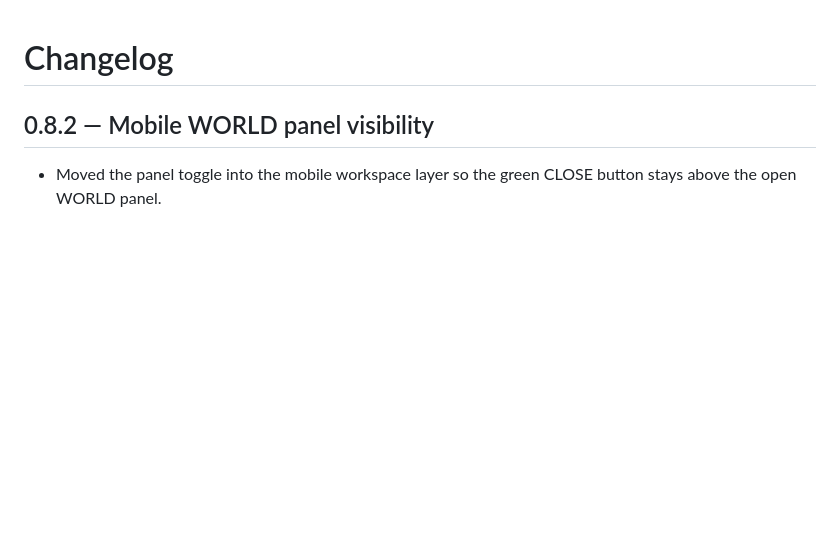
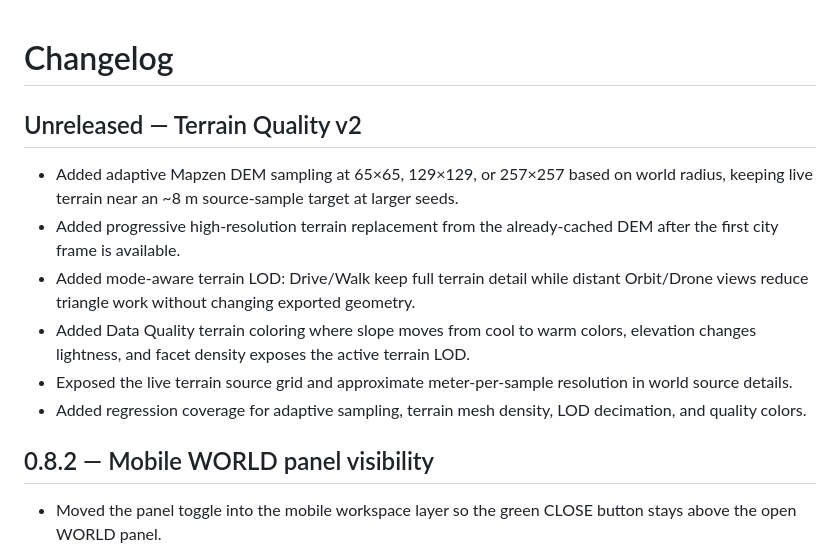
Before and after one commit to yz4git/next-gen, a Markdown page: CHANGELOG.md, the part around the change. Rendered like a GitHub page; blank space fills up the shorter version.

Commit message:
docs: document Terrain Quality v2

```diff
--- a/CHANGELOG.md
+++ b/CHANGELOG.md
@@ -1,4 +1,13 @@
 # Changelog
+
+## Unreleased — Terrain Quality v2
+
+- Added adaptive Mapzen DEM sampling at 65×65, 129×129, or 257×257 based on world radius, keeping live terrain near an ~8 m source-sample target at larger seeds.
+- Added progressive high-resolution terrain replacement from the already-cached DEM after the first city frame is available.
+- Added mode-aware terrain LOD: Drive/Walk keep full terrain detail while distant Orbit/Drone views reduce triangle work without changing exported geometry.
+- Added Data Quality terrain coloring where slope moves from cool to warm colors, elevation changes lightness, and facet density exposes the active terrain LOD.
+- Exposed the live terrain source grid and approximate meter-per-sample resolution in world source details.
+- Added regression coverage for adaptive sampling, terrain mesh density, LOD decimation, and quality colors.
 
 ## 0.8.2 — Mobile WORLD panel visibility
 
```
